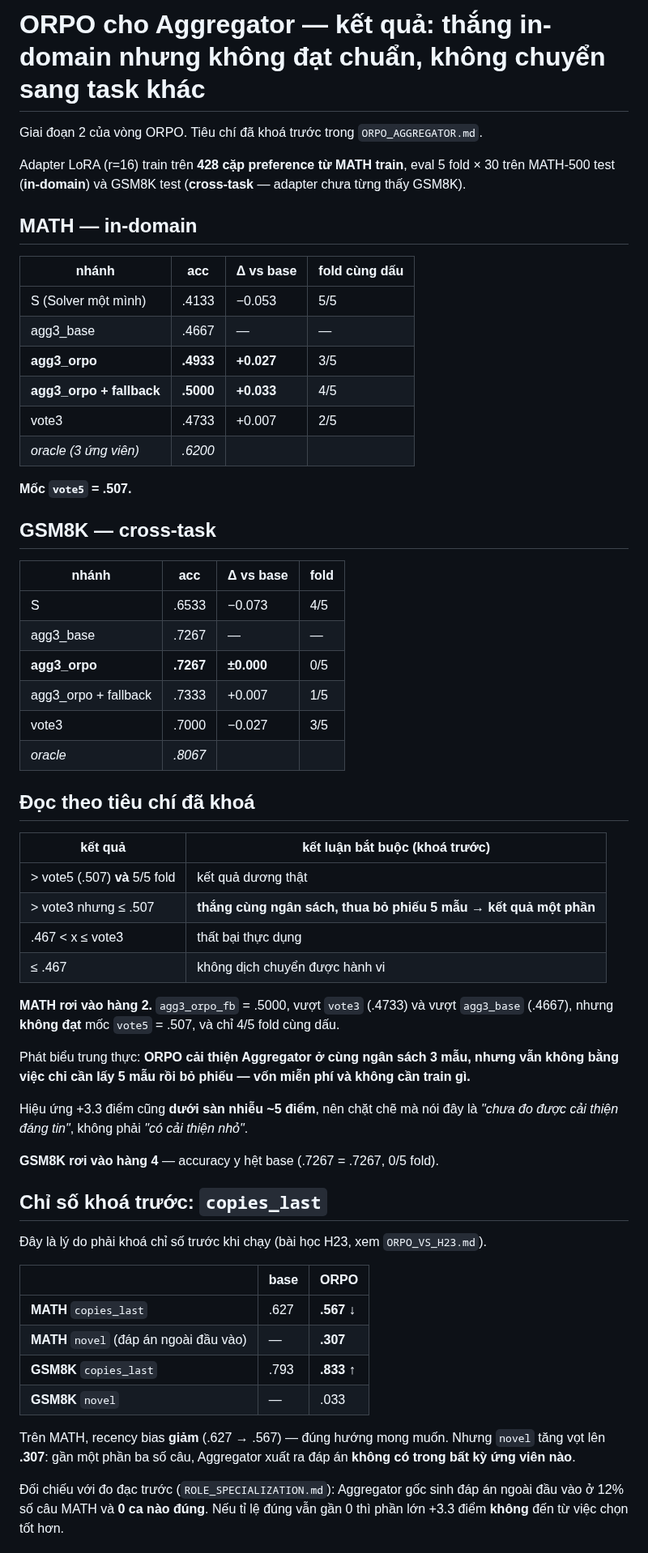
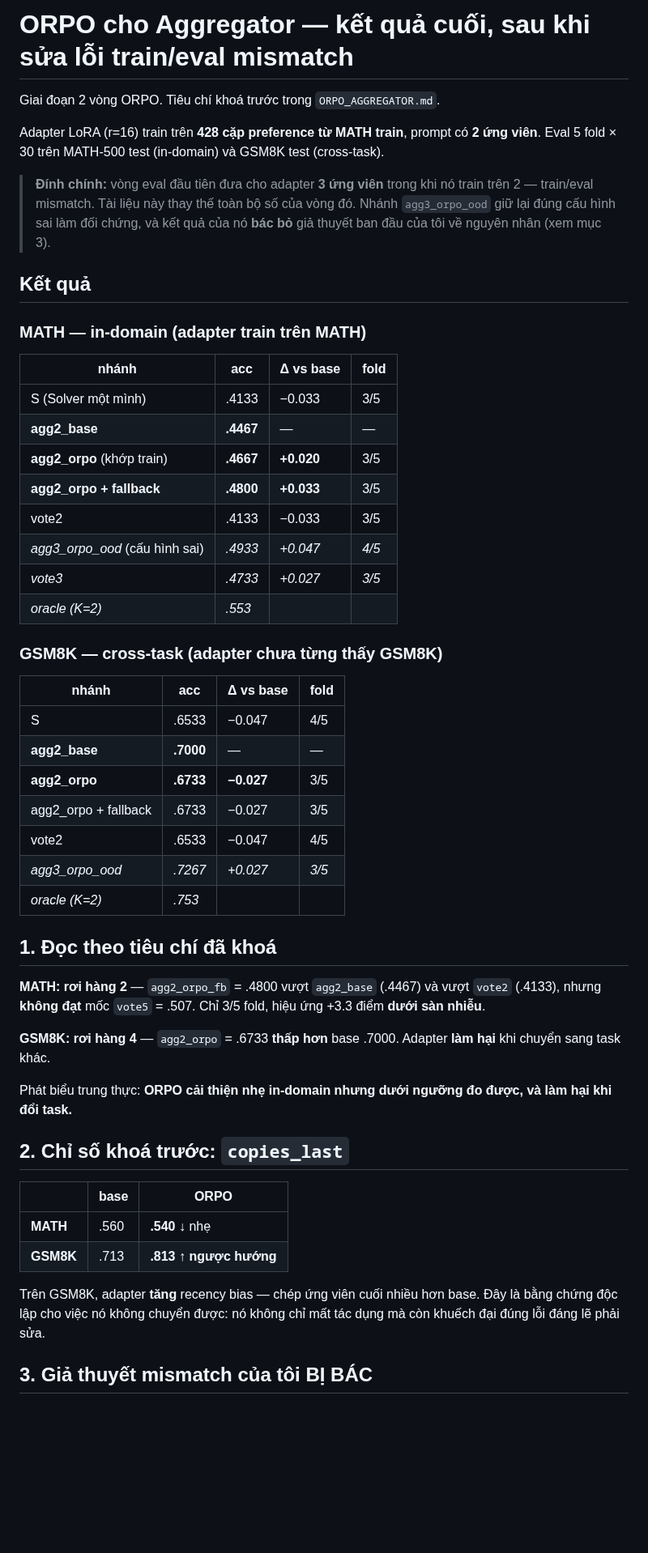
Before and after one commit to duongtrongnguyen123/multiagent-shapley-credit, a Markdown page: shapley/docs/ORPO_RESULTS.md, the part around one of its changes. Shown at 81% size. GitHub-like rendering; blank space fills up the shorter version.

```diff
--- a/shapley/docs/ORPO_RESULTS.md
+++ b/shapley/docs/ORPO_RESULTS.md
@@ -1,70 +1,63 @@
-# ORPO cho Aggregator — kết quả: thắng in-domain nhưng không đạt chuẩn, không chuyển sang task khác
+# ORPO cho Aggregator — kết quả cuối, sau khi sửa lỗi train/eval mismatch
 
-Giai đoạn 2 của vòng ORPO. Tiêu chí đã khoá trước trong `ORPO_AGGREGATOR.md`.
+Giai đoạn 2 vòng ORPO. Tiêu chí khoá trước trong `ORPO_AGGREGATOR.md`.
 
-Adapter LoRA (r=16) train trên **428 cặp preference từ MATH train**, eval 5 fold × 30 trên
-MATH-500 test (**in-domain**) và GSM8K test (**cross-task** — adapter chưa từng thấy GSM8K).
+Adapter LoRA (r=16) train trên **428 cặp preference từ MATH train**, prompt có **2 ứng viên**.
+Eval 5 fold × 30 trên MATH-500 test (in-domain) và GSM8K test (cross-task).
 
-## MATH — in-domain
+> **Đính chính:** vòng eval đầu tiên đưa cho adapter **3 ứng viên** trong khi nó train trên 2 —
+> train/eval mismatch. Tài liệu này thay thế toàn bộ số của vòng đó. Nhánh `agg3_orpo_ood` giữ
+> lại đúng cấu hình sai làm đối chứng, và kết quả của nó **bác bỏ** giả thuyết ban đầu của tôi
+> về nguyên nhân (xem mục 3).
 
-| nhánh | acc | Δ vs base | fold cùng dấu |
-|---|---|---|---|
-| S (Solver một mình) | .4133 | −0.053 | 5/5 |
-| agg3_base | .4667 | — | — |
-| **agg3_orpo** | **.4933** | **+0.027** | 3/5 |
-| **agg3_orpo + fallback** | **.5000** | **+0.033** | 4/5 |
-| vote3 | .4733 | +0.007 | 2/5 |
-| *oracle (3 ứng viên)* | *.6200* | | |
+## Kết quả
 
-**Mốc `vote5` = .507.**
-
-## GSM8K — cross-task
+### MATH — in-domain (adapter train trên MATH)
 
 | nhánh | acc | Δ vs base | fold |
 |---|---|---|---|
-| S | .6533 | −0.073 | 4/5 |
-| agg3_base | .7267 | — | — |
-| **agg3_orpo** | **.7267** | **±0.000** | 0/5 |
-| agg3_orpo + fallback | .7333 | +0.007 | 1/5 |
-| vote3 | .7000 | −0.027 | 3/5 |
-| *oracle* | *.8067* | | |
+| S (Solver một mình) | .4133 | −0.033 | 3/5 |
+| **agg2_base** | **.4467** | — | — |
+| **agg2_orpo** (khớp train) | **.4667** | **+0.020** | 3/5 |
+| **agg2_orpo + fallback** | **.4800** | **+0.033** | 3/5 |
+| vote2 | .4133 | −0.033 | 3/5 |
+| *agg3_orpo_ood* (cấu hình sai) | *.4933* | *+0.047* | *4/5* |
+| *vote3* | *.4733* | *+0.027* | *3/5* |
+| *oracle (K=2)* | *.553* | | |
 
-## Đọc theo tiêu chí đã khoá
+### GSM8K — cross-task (adapter chưa từng thấy GSM8K)
 
-| kết quả | kết luận bắt buộc (khoá trước) |
-|---|---|
-| > vote5 (.507) **và** 5/5 fold | kết quả dương thật |
-| > vote3 nhưng ≤ .507 | **thắng cùng ngân sách, thua bỏ phiếu 5 mẫu → kết quả một phần** |
-| .467 < x ≤ vote3 | thất bại thực dụng |
-| ≤ .467 | không dịch chuyển được hành vi |
+| nhánh | acc | Δ vs base | fold |
+|---|---|---|---|
+| S | .6533 | −0.047 | 4/5 |
+| **agg2_base** | **.7000** | — | — |
+| **agg2_orpo** | **.6733** | **−0.027** | 3/5 |
+| agg2_orpo + fallback | .6733 | −0.027 | 3/5 |
+| vote2 | .6533 | −0.047 | 4/5 |
+| *agg3_orpo_ood* | *.7267* | *+0.027* | *3/5* |
+| *oracle (K=2)* | *.753* | | |
 
-**MATH rơi vào hàng 2.** `agg3_orpo_fb` = .5000, vượt `vote3` (.4733) và vượt `agg3_base`
-(.4667), nhưng **không đạt** mốc `vote5` = .507, và chỉ 4/5 fold cùng dấu.
+## 1. Đọc theo tiêu chí đã khoá
 
-Phát biểu trung thực: **ORPO cải thiện Aggregator ở cùng ngân sách 3 mẫu, nhưng vẫn không bằng
-việc chỉ cần lấy 5 mẫu rồi bỏ phiếu — vốn miễn phí và không cần train gì.**
+**MATH: rơi hàng 2** — `agg2_orpo_fb` = .4800 vượt `agg2_base` (.4467) và vượt `vote2` (.4133),
+nhưng **không đạt** mốc `vote5` = .507. Chỉ 3/5 fold, hiệu ứng +3.3 điểm **dưới sàn nhiễu**.
 
-Hiệu ứng +3.3 điểm cũng **dưới sàn nhiễu ~5 điểm**, nên chặt chẽ mà nói đây là *"chưa đo được
-cải thiện đáng tin"*, không phải *"có cải thiện nhỏ"*.
+**GSM8K: rơi hàng 4** — `agg2_orpo` = .6733 **thấp hơn** base .7000. Adapter **làm hại** khi
+chuyển sang task khác.
 
-**GSM8K rơi vào hàng 4** — accuracy y hệt base (.7267 = .7267, 0/5 fold).
+Phát biểu trung thực: **ORPO cải thiện nhẹ in-domain nhưng dưới ngưỡng đo được, và làm hại khi
+đổi task.**
 
-## Chỉ số khoá trước: `copies_last`
-
-Đây là lý do phải khoá chỉ số trước khi chạy (bài học H23, xem `ORPO_VS_H23.md`).
+## 2. Chỉ số khoá trước: `copies_last`
 
 | | base | ORPO |
 |---|---|---|
-| **MATH** `copies_last` | .627 | **.567** ↓ |
-| **MATH** `novel` (đáp án ngoài đầu vào) | — | **.307** |
-| **GSM8K** `copies_last` | .793 | **.833** ↑ |
-| **GSM8K** `novel` | — | .033 |
+| **MATH** | .560 | **.540** ↓ nhẹ |
+| **GSM8K** | .713 | **.813** ↑ **ngược hướng** |
 
-Trên MATH, recency bias **giảm** (.627 → .567) — đúng hướng mong muốn. Nhưng `novel` tăng vọt
-lên **.307**: gần một phần ba số câu, Aggregator xuất ra đáp án **không có trong bất kỳ ứng viên
-nào**.
+Trên GSM8K, adapter **tăng** recency bias — chép ứng viên cuối nhiều hơn base. Đây là bằng chứng
+độc lập cho việc nó không chuyển được: nó không chỉ mất tác dụng mà còn khuếch đại đúng lỗi
+đáng lẽ phải sửa.
 
-Đối chiếu với đo đạc trước (`ROLE_SPECIALIZATION.md`): Aggregator gốc sinh đáp án ngoài đầu vào
-ở 12% số câu MATH và **0 ca nào đúng**. Nếu tỉ lệ đúng vẫn gần 0 thì phần lớn +3.3 điểm **không**
-đến từ việc chọn tốt hơn.
+## 3. Giả thuyết mismatch của tôi BỊ BÁC
 
```
Also changed, not shown: other parts of shapley/docs/ORPO_RESULTS.md (+35 -38 lines).
